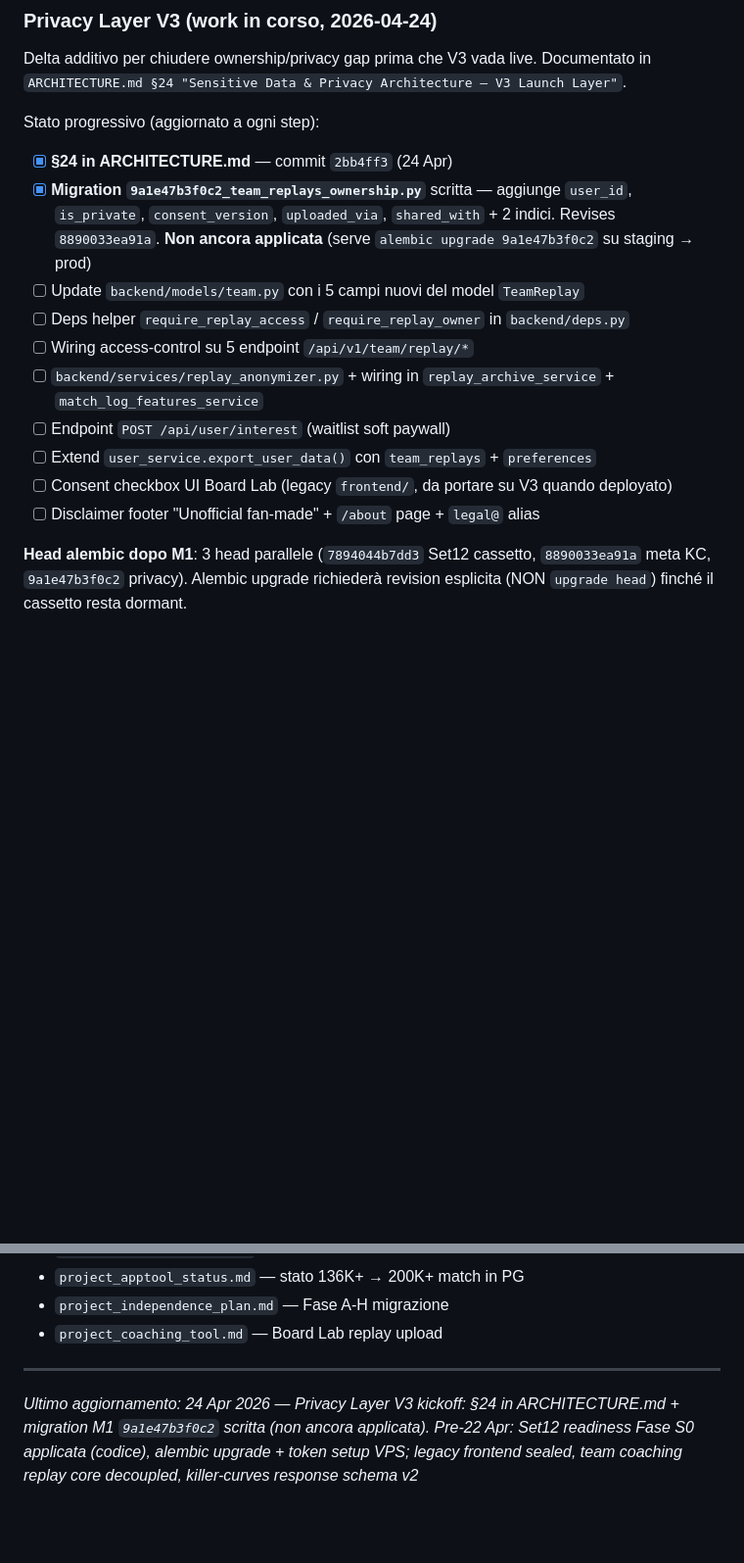
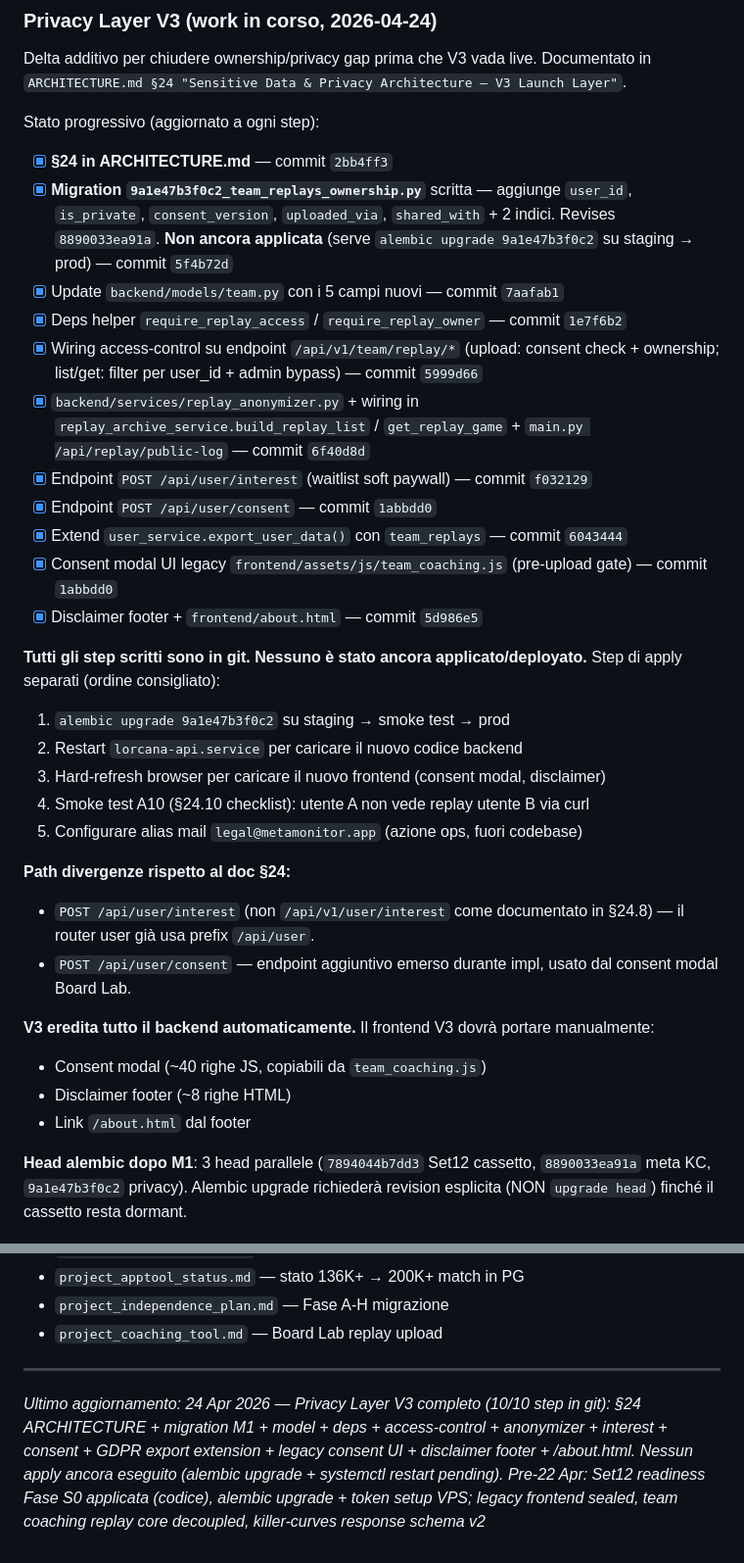
Before and after one commit to ema299/LorMonitor, a Markdown page: CLAUDE.md, 2 parts joined by grey strips. Shown at 98% size. Drawn GitHub-style; blank space fills up the shorter version.

Commit message:
docs(CLAUDE): mark Privacy Layer V3 as complete (all 10 steps in git)
All code is written and committed. Not yet applied/deployed:
- alembic upgrade 9a1e47b3f0c2 (M1 migration) pending
- systemctl restart lorcana-api pending
- legal@metamonitor.app mail alias (ops) pending

V3 frontend will inherit backend automatically when deployed; only the
consent modal, disclaimer footer, and /about.html link need to be
ported from legacy to frontend_v3 (~50 lines total).

Co-Authored-By: Claude Opus 4.7 (1M context) <noreply@anthropic.com>

```diff
--- a/CLAUDE.md
+++ b/CLAUDE.md
@@ -180,16 +180,34 @@ Delta additivo per chiudere ownership/privacy gap prima che V3 vada live. Docume
 
 Stato progressivo (aggiornato a ogni step):
 
-- [x] **§24 in ARCHITECTURE.md** — commit `2bb4ff3` (24 Apr)
-- [x] **Migration `9a1e47b3f0c2_team_replays_ownership.py`** scritta — aggiunge `user_id`, `is_private`, `consent_version`, `uploaded_via`, `shared_with` + 2 indici. Revises `8890033ea91a`. **Non ancora applicata** (serve `alembic upgrade 9a1e47b3f0c2` su staging → prod)
-- [ ] Update `backend/models/team.py` con i 5 campi nuovi del model `TeamReplay`
-- [ ] Deps helper `require_replay_access` / `require_replay_owner` in `backend/deps.py`
-- [ ] Wiring access-control su 5 endpoint `/api/v1/team/replay/*`
-- [ ] `backend/services/replay_anonymizer.py` + wiring in `replay_archive_service` + `match_log_features_service`
-- [ ] Endpoint `POST /api/user/interest` (waitlist soft paywall)
-- [ ] Extend `user_service.export_user_data()` con `team_replays` + `preferences`
-- [ ] Consent checkbox UI Board Lab (legacy `frontend/`, da portare su V3 quando deployato)
-- [ ] Disclaimer footer "Unofficial fan-made" + `/about` page + `legal@` alias
+- [x] **§24 in ARCHITECTURE.md** — commit `2bb4ff3`
+- [x] **Migration `9a1e47b3f0c2_team_replays_ownership.py`** scritta — aggiunge `user_id`, `is_private`, `consent_version`, `uploaded_via`, `shared_with` + 2 indici. Revises `8890033ea91a`. **Non ancora applicata** (serve `alembic upgrade 9a1e47b3f0c2` su staging → prod) — commit `5f4b72d`
+- [x] Update `backend/models/team.py` con i 5 campi nuovi — commit `7aafab1`
+- [x] Deps helper `require_replay_access` / `require_replay_owner` — commit `1e7f6b2`
+- [x] Wiring access-control su endpoint `/api/v1/team/replay/*` (upload: consent check + ownership; list/get: filter per user_id + admin bypass) — commit `5999d66`
+- [x] `backend/services/replay_anonymizer.py` + wiring in `replay_archive_service.build_replay_list` / `get_replay_game` + `main.py /api/replay/public-log` — commit `6f40d8d`
+- [x] Endpoint `POST /api/user/interest` (waitlist soft paywall) — commit `f032129`
+- [x] Endpoint `POST /api/user/consent` — commit `1abbdd0`
+- [x] Extend `user_service.export_user_data()` con `team_replays` — commit `6043444`
+- [x] Consent modal UI legacy `frontend/assets/js/team_coaching.js` (pre-upload gate) — commit `1abbdd0`
+- [x] Disclaimer footer + `frontend/about.html` — commit `5d986e5`
+
+**Tutti gli step scritti sono in git. Nessuno è stato ancora applicato/deployato.** Step di apply separati (ordine consigliato):
+
+1. `alembic upgrade 9a1e47b3f0c2` su staging → smoke test → prod
+2. Restart `lorcana-api.service` per caricare il nuovo codice backend
+3. Hard-refresh browser per caricare il nuovo frontend (consent modal, disclaimer)
+4. Smoke test A10 (§24.10 checklist): utente A non vede replay utente B via curl
+5. Configurare alias mail `legal@metamonitor.app` (azione ops, fuori codebase)
+
+**Path divergenze rispetto al doc §24:**
+- `POST /api/user/interest` (non `/api/v1/user/interest` come documentato in §24.8) — il router user già usa prefix `/api/user`.
+- `POST /api/user/consent` — endpoint aggiuntivo emerso durante impl, usato dal consent modal Board Lab.
+
+**V3 eredita tutto il backend automaticamente.** Il frontend V3 dovrà portare manualmente:
+- Consent modal (~40 righe JS, copiabili da `team_coaching.js`)
+- Disclaimer footer (~8 righe HTML)
+- Link `/about.html` dal footer
 
 **Head alembic dopo M1**: 3 head parallele (`7894044b7dd3` Set12 cassetto, `8890033ea91a` meta KC, `9a1e47b3f0c2` privacy). Alembic upgrade richiederà revision esplicita (NON `upgrade head`) finché il cassetto resta dormant.
 
@@ -207,4 +225,4 @@ Stato progressivo (aggiornato a ogni step):
 
 ---
 
-*Ultimo aggiornamento: 24 Apr 2026 — Privacy Layer V3 kickoff: §24 in ARCHITECTURE.md + migration M1 `9a1e47b3f0c2` scritta (non ancora applicata). Pre-22 Apr: Set12 readiness Fase S0 applicata (codice), alembic upgrade + token setup VPS; legacy frontend sealed, team coaching replay core decoupled, killer-curves response schema v2*
+*Ultimo aggiornamento: 24 Apr 2026 — Privacy Layer V3 completo (10/10 step in git): §24 ARCHITECTURE + migration M1 + model + deps + access-control + anonymizer + interest + consent + GDPR export extension + legacy consent UI + disclaimer footer + /about.html. Nessun apply ancora eseguito (alembic upgrade + systemctl restart pending). Pre-22 Apr: Set12 readiness Fase S0 applicata (codice), alembic upgrade + token setup VPS; legacy frontend sealed, team coaching replay core decoupled, killer-curves response schema v2*
```
